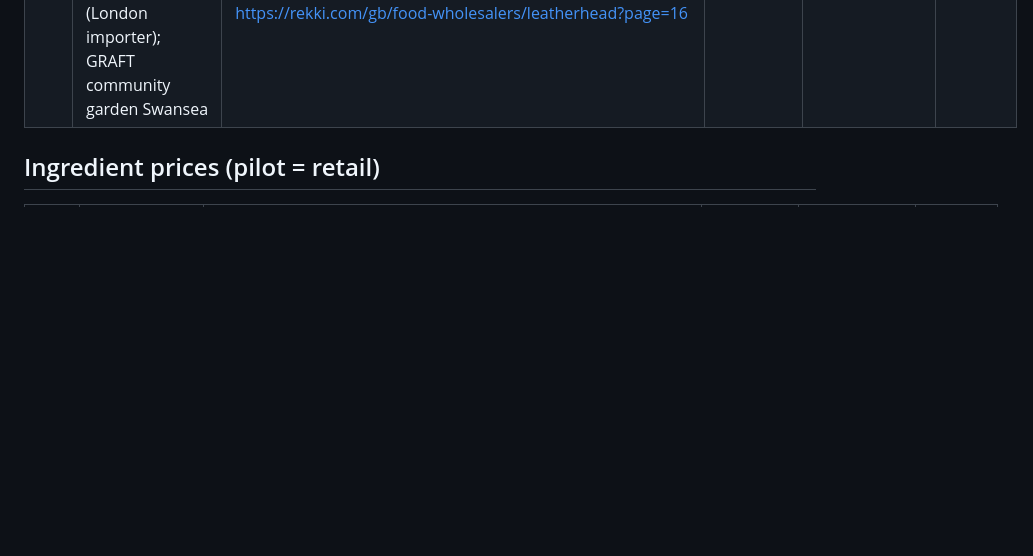
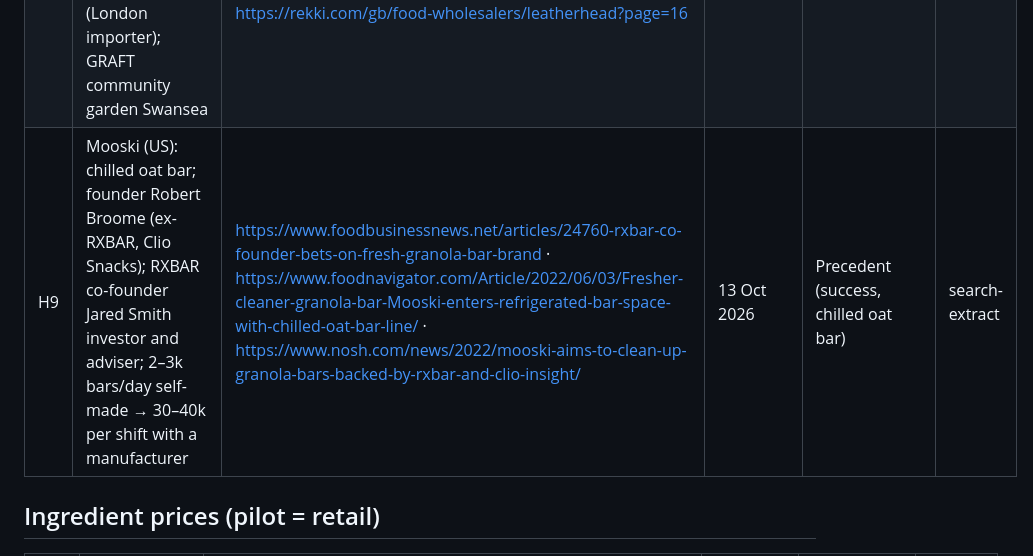
Before and after one commit to ewanh2005-alt/Ewan, a Markdown page: research/sources.md, the part around the change. GitHub-like rendering; blank space fills up the shorter version.

Commit message:
Founder outreach list and message templates; Mooski source
Co-Authored-By: Claude Opus 5.5 <noreply@anthropic.com>
Claude-Session: https://claude.ai/code/session_01GJGkDeLHjnkx4ZbaPKgLVt

```diff
--- a/research/sources.md
+++ b/research/sources.md
@@ -249,6 +249,7 @@ Supersedes W1–W17b for the report; older W rows kept for history.
 | H6 | ZonePerfect: Barry Sears 1996; bought out 2001; Abbott 2003 (~$160m); bars discontinued Mar 2024 | https://en.wikipedia.org/wiki/ZonePerfect · https://www.nutraingredients.com/Article/2003/07/28/Abbot-acquires-burgeoning-nutrition-bars-business/ | 13 Oct 2026 | Precedent (discontinued) | search-extract |
 | H7 | GRAFT MODE CLOTHING LTD (Companies House 14483336): incorporated 14 Nov 2022, dissolved 4 Mar 2025; graftmode.co.uk still selling men's sportswear | https://find-and-update.company-information.service.gov.uk/company/14483336 · https://graftmode.co.uk/ | 13 Oct 2026 | Name check: Graft | search-extract |
 | H8 | Other "Graft" uses: Graft (UK rapper, Wikipedia); Gráft café Derry (toasties, tray bakes); Graft Wine Company (London importer); GRAFT community garden Swansea | https://en.wikipedia.org/wiki/Graft_(rapper) · https://ie.irishnews.com/life/food-drink/graft-cafe-review-love-effort-and-the-best-toasties-in-derry-eating-out-OVCHOZKWZFHWPLKHOVGNZEKQW4 · https://rekki.com/gb/food-wholesalers/leatherhead?page=16 | 13 Oct 2026 | Name check: Graft | search-extract |
+| H9 | Mooski (US): chilled oat bar; founder Robert Broome (ex-RXBAR, Clio Snacks); RXBAR co-founder Jared Smith investor and adviser; 2–3k bars/day self-made → 30–40k per shift with a manufacturer | https://www.foodbusinessnews.net/articles/24760-rxbar-co-founder-bets-on-fresh-granola-bar-brand · https://www.foodnavigator.com/Article/2022/06/03/Fresher-cleaner-granola-bar-Mooski-enters-refrigerated-bar-space-with-chilled-oat-bar-line/ · https://www.nosh.com/news/2022/mooski-aims-to-clean-up-granola-bars-backed-by-rxbar-and-clio-insight/ | 13 Oct 2026 | Precedent (success, chilled oat bar) | search-extract |
 
 ## Ingredient prices (pilot = retail)
 | # | Item | URL | Accessed | Price | Status |
```
Also changed, not shown: 15-founder-outreach.md (added, +56 -0 lines), PROGRESS.md (+1 -0 lines).
